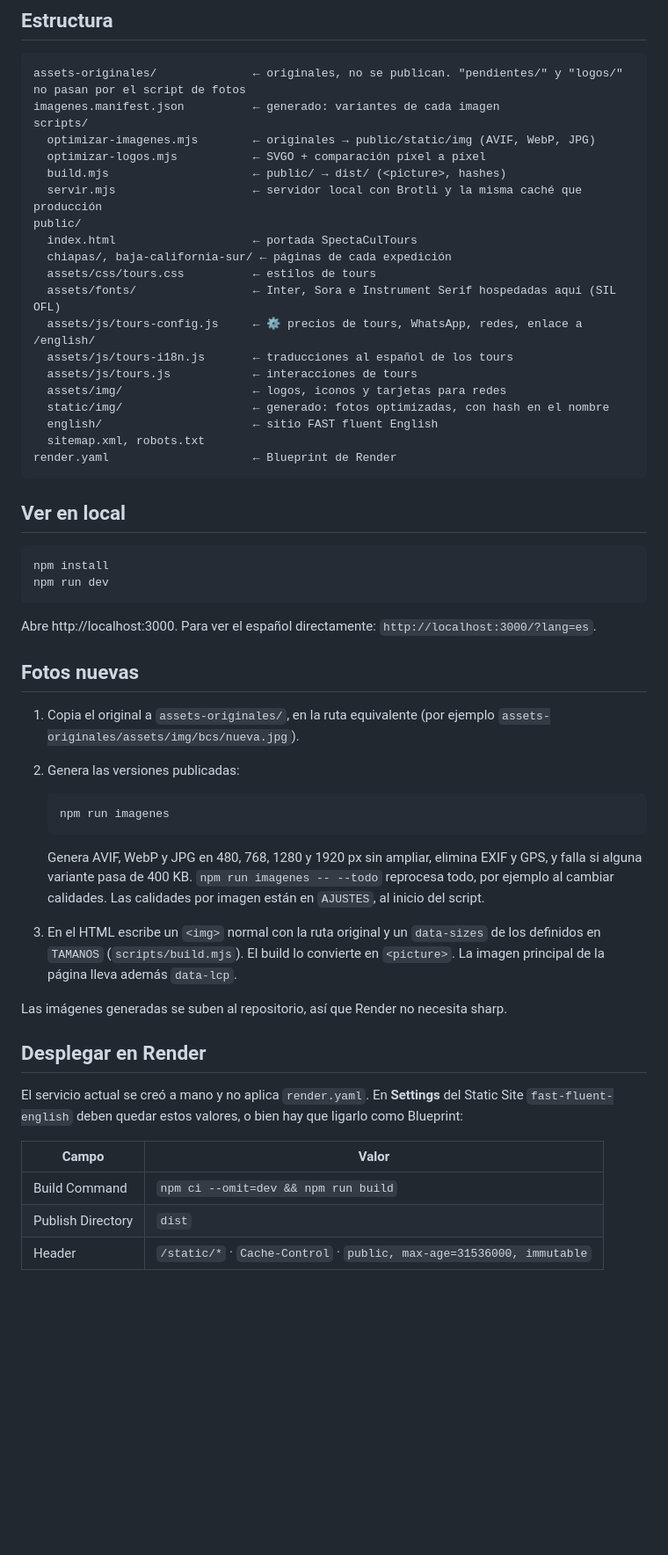
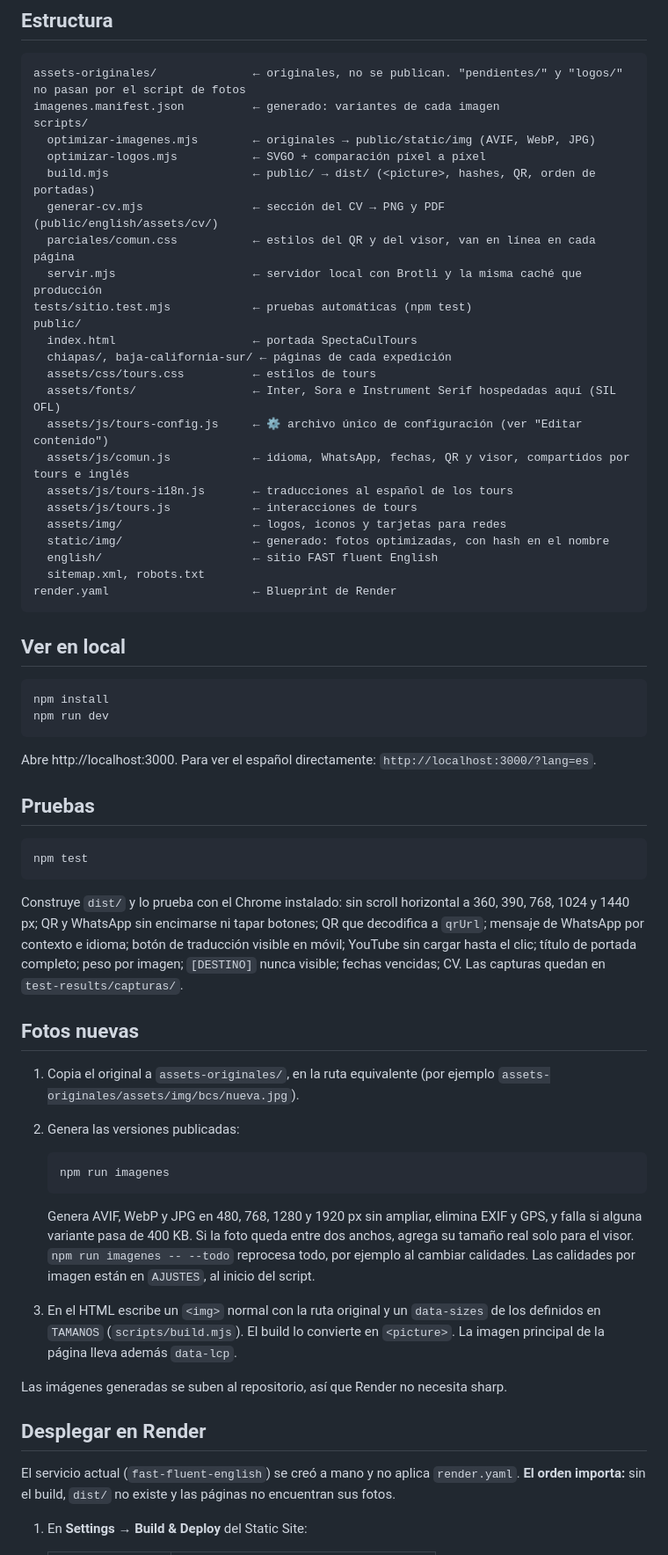
Before and after one commit to EdzonAG/fast-fluent-english, a Markdown page: README.md, the part around one of its changes. Shown at 88% size. Drawn GitHub-style; blank space fills up the shorter version.

````diff
--- a/README.md
+++ b/README.md
@@ -29,14 +29,18 @@ imagenes.manifest.json          ← generado: variantes de cada imagen
 scripts/
   optimizar-imagenes.mjs        ← originales → public/static/img (AVIF, WebP, JPG)
   optimizar-logos.mjs           ← SVGO + comparación píxel a píxel
-  build.mjs                     ← public/ → dist/ (<picture>, hashes)
+  build.mjs                     ← public/ → dist/ (<picture>, hashes, QR, orden de portadas)
+  generar-cv.mjs                ← sección del CV → PNG y PDF (public/english/assets/cv/)
+  parciales/comun.css           ← estilos del QR y del visor, van en línea en cada página
   servir.mjs                    ← servidor local con Brotli y la misma caché que producción
+tests/sitio.test.mjs            ← pruebas automáticas (npm test)
 public/
   index.html                    ← portada SpectaCulTours
   chiapas/, baja-california-sur/ ← páginas de cada expedición
   assets/css/tours.css          ← estilos de tours
   assets/fonts/                 ← Inter, Sora e Instrument Serif hospedadas aquí (SIL OFL)
-  assets/js/tours-config.js     ← ⚙️ precios de tours, WhatsApp, redes, enlace a /english/
+  assets/js/tours-config.js     ← ⚙️ archivo único de configuración (ver "Editar contenido")
+  assets/js/comun.js            ← idioma, WhatsApp, fechas, QR y visor, compartidos por tours e inglés
   assets/js/tours-i18n.js       ← traducciones al español de los tours
   assets/js/tours.js            ← interacciones de tours
   assets/img/                   ← logos, iconos y tarjetas para redes
@@ -55,6 +59,14 @@ npm run dev
 
 Abre http://localhost:3000. Para ver el español directamente: `http://localhost:3000/?lang=es`.
 
+## Pruebas
+
+```bash
+npm test
+```
+
+Construye `dist/` y lo prueba con el Chrome instalado: sin scroll horizontal a 360, 390, 768, 1024 y 1440 px; QR y WhatsApp sin encimarse ni tapar botones; QR que decodifica a `qrUrl`; mensaje de WhatsApp por contexto e idioma; botón de traducción visible en móvil; YouTube sin cargar hasta el clic; título de portada completo; peso por imagen; `[DESTINO]` nunca visible; fechas vencidas; CV. Las capturas quedan en `test-results/capturas/`.
+
 ## Fotos nuevas
 
 1. Copia el original a `assets-originales/`, en la ruta equivalente (por ejemplo `assets-originales/assets/img/bcs/nueva.jpg`).
@@ -64,18 +76,14 @@ Abre http://localhost:3000. Para ver el español directamente: `http://localhost
    npm run imagenes
    ```
 
-   Genera AVIF, WebP y JPG en 480, 768, 1280 y 1920 px sin ampliar, elimina EXIF y GPS, y falla si alguna variante pasa de 400 KB. `npm run imagenes -- --todo` reprocesa todo, por ejemplo al cambiar calidades. Las calidades por imagen están en `AJUSTES`, al inicio del script.
+   Genera AVIF, WebP y JPG en 480, 768, 1280 y 1920 px sin ampliar, elimina EXIF y GPS, y falla si alguna variante pasa de 400 KB. Si la foto queda entre dos anchos, agrega su tamaño real solo para el visor. `npm run imagenes -- --todo` reprocesa todo, por ejemplo al cambiar calidades. Las calidades por imagen están en `AJUSTES`, al inicio del script.
 3. En el HTML escribe un `<img>` normal con la ruta original y un `data-sizes` de los definidos en `TAMANOS` (`scripts/build.mjs`). El build lo convierte en `<picture>`. La imagen principal de la página lleva además `data-lcp`.
 
 Las imágenes generadas se suben al repositorio, así que Render no necesita sharp.
 
 ## Desplegar en Render
 
-El servicio actual se creó a mano y no aplica `render.yaml`. En **Settings** del Static Site `fast-fluent-english` deben quedar estos valores, o bien hay que ligarlo como Blueprint:
+El servicio actual (`fast-fluent-english`) se creó a mano y no aplica `render.yaml`. **El orden importa:** sin el build, `dist/` no existe y las páginas no encuentran sus fotos.
 
-| Campo | Valor |
-|---|---|
-| Build Command | `npm ci --omit=dev && npm run build` |
-| Publish Directory | `dist` |
-| Header | `/static/*` · `Cache-Control` · `public, max-age=31536000, immutable` |
+1. En **Settings → Build & Deploy** del Static Site:
 
````
Also changed, not shown: other parts of README.md (+49 -5 lines).
